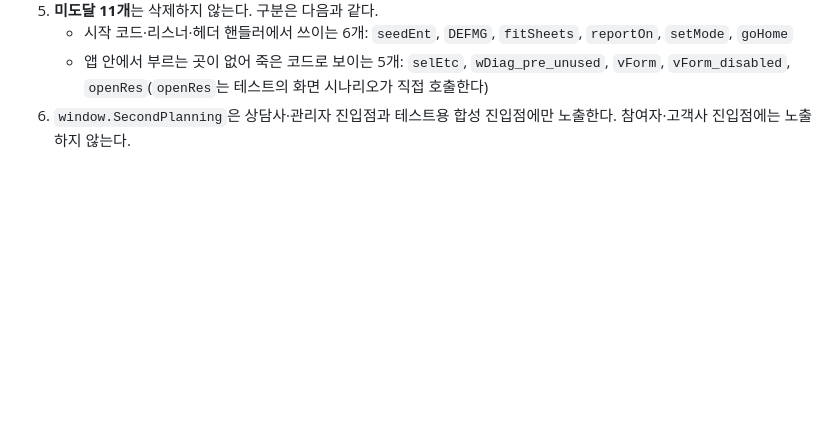
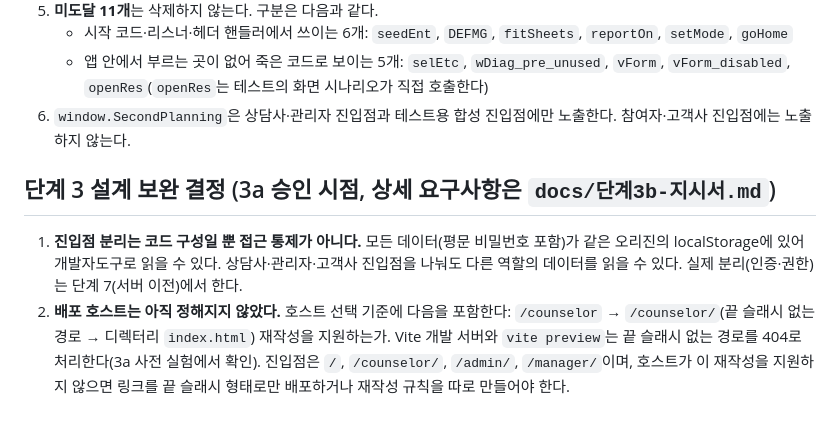
Before and after one commit to earingjin/secondcareer, a Markdown page: docs/decisions.md, the part around the change. Rendered like a GitHub page; blank space fills up the shorter version.

```diff
--- a/docs/decisions.md
+++ b/docs/decisions.md
@@ -94,3 +94,7 @@
    - 시작 코드·리스너·헤더 핸들러에서 쓰이는 6개: `seedEnt`, `DEFMG`, `fitSheets`, `reportOn`, `setMode`, `goHome`
    - 앱 안에서 부르는 곳이 없어 죽은 코드로 보이는 5개: `selEtc`, `wDiag_pre_unused`, `vForm`, `vForm_disabled`, `openRes`(`openRes`는 테스트의 화면 시나리오가 직접 호출한다)
 6. `window.SecondPlanning`은 상담사·관리자 진입점과 테스트용 합성 진입점에만 노출한다. 참여자·고객사 진입점에는 노출하지 않는다.
+
+## 단계 3 설계 보완 결정 (3a 승인 시점, 상세 요구사항은 `docs/단계3b-지시서.md`)
+1. **진입점 분리는 코드 구성일 뿐 접근 통제가 아니다.** 모든 데이터(평문 비밀번호 포함)가 같은 오리진의 localStorage에 있어 개발자도구로 읽을 수 있다. 상담사·관리자·고객사 진입점을 나눠도 다른 역할의 데이터를 읽을 수 있다. 실제 분리(인증·권한)는 단계 7(서버 이전)에서 한다.
+2. **배포 호스트는 아직 정해지지 않았다.** 호스트 선택 기준에 다음을 포함한다: `/counselor` → `/counselor/`(끝 슬래시 없는 경로 → 디렉터리 `index.html`) 재작성을 지원하는가. Vite 개발 서버와 `vite preview`는 끝 슬래시 없는 경로를 404로 처리한다(3a 사전 실험에서 확인). 진입점은 `/`, `/counselor/`, `/admin/`, `/manager/`이며, 호스트가 이 재작성을 지원하지 않으면 링크를 끝 슬래시 형태로만 배포하거나 재작성 규칙을 따로 만들어야 한다.
```
Also changed, not shown: docs/단계3b-지시서.md (added, +70 -0 lines).
